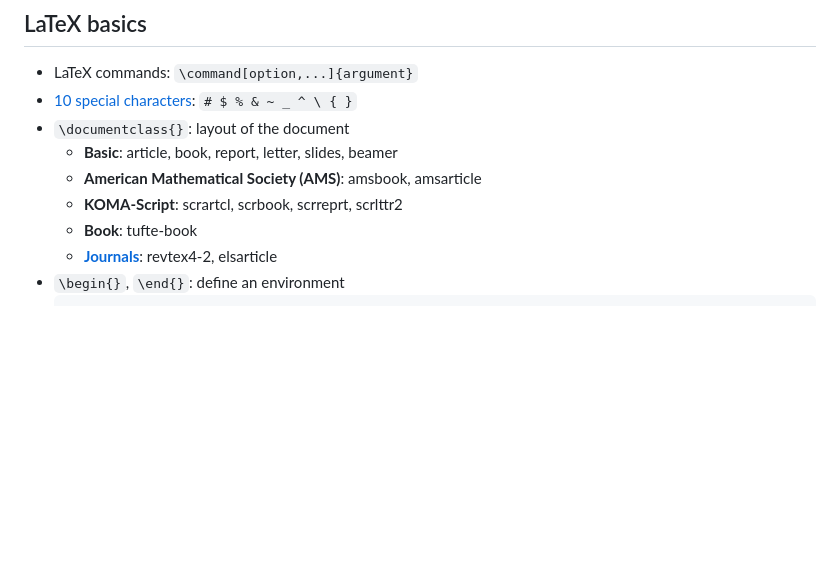
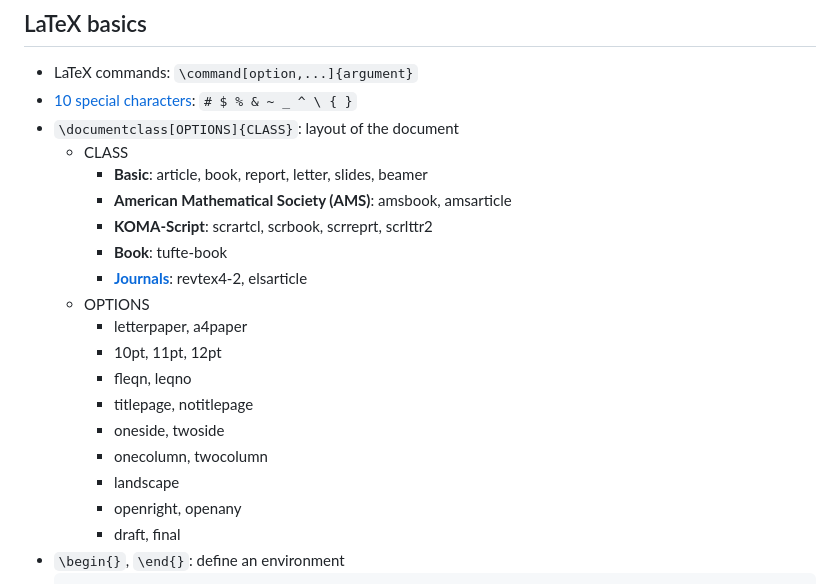
Before and after one commit to tengssh/latex_basics, a Markdown page: README.md, the part around the change. GitHub-like rendering; blank space fills up the shorter version.

````diff
--- a/README.md
+++ b/README.md
@@ -14,12 +14,23 @@
 ## LaTeX basics
 - LaTeX commands: `\command[option,...]{argument}`
 - [10 special characters](https://texblog.net/help/latex/ltx-164.html): `# $ % & ~ _ ^ \ { }`
-- `\documentclass{}`: layout of the document
-  - **Basic**: article, book, report, letter, slides, beamer
-  - **American Mathematical Society (AMS)**: amsbook, amsarticle
-  - **KOMA-Script**: scrartcl, scrbook, scrreprt, scrlttr2
-  - **Book**: tufte-book
-  - **[Journals](README.md#journals)**: revtex4-2, elsarticle
+- `\documentclass[OPTIONS]{CLASS}`: layout of the document
+  - CLASS
+    - **Basic**: article, book, report, letter, slides, beamer
+    - **American Mathematical Society (AMS)**: amsbook, amsarticle
+    - **KOMA-Script**: scrartcl, scrbook, scrreprt, scrlttr2
+    - **Book**: tufte-book
+    - **[Journals](README.md#journals)**: revtex4-2, elsarticle
+  - OPTIONS
+    - letterpaper, a4paper
+    - 10pt, 11pt, 12pt
+    - fleqn, leqno
+    - titlepage, notitlepage
+    - oneside, twoside
+    - onecolumn, twocolumn
+    - landscape
+    - openright, openany
+    - draft, final
 - `\begin{}`, `\end{}`: define an environment
   ```latex
   \begin{document}
````
